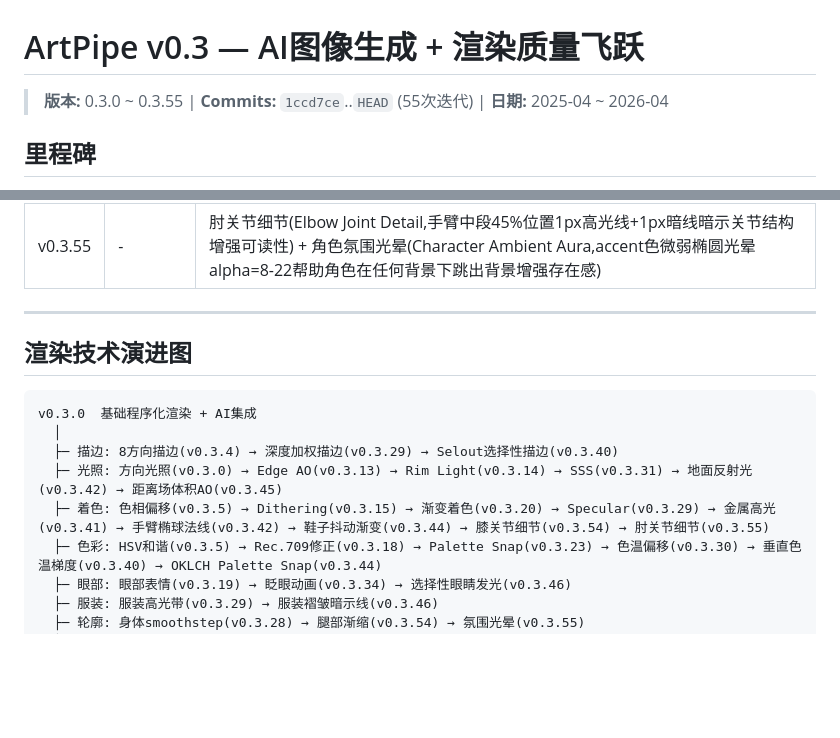
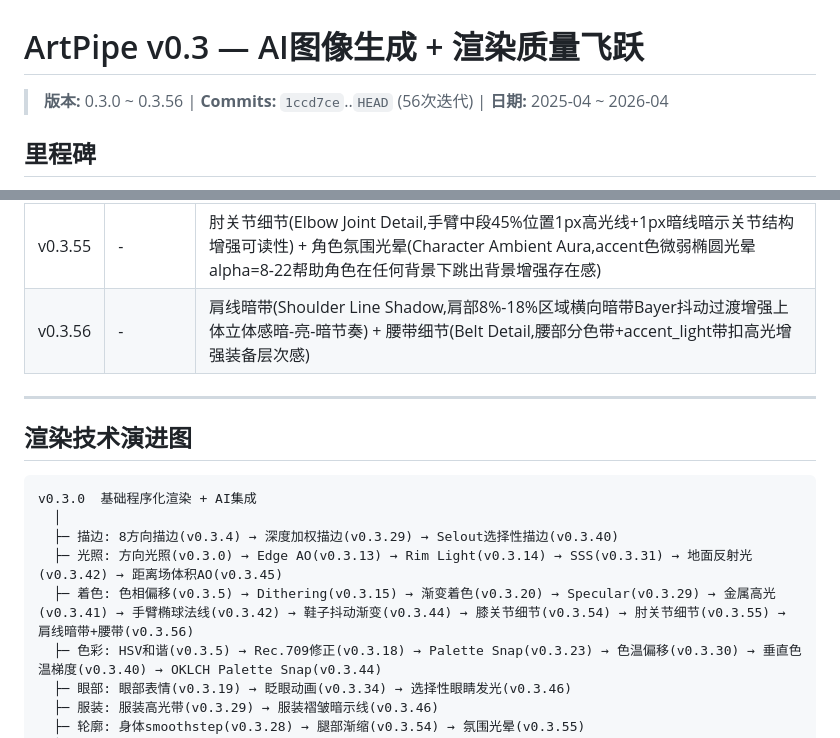
Before and after one commit to kongshan001/art-pipe, a Markdown page: versions/v0.3.md, 2 parts joined by grey strips. GitHub-like rendering; blank space fills up the shorter version.

Commit message:
docs: update v0.3.md to reflect v0.3.56 (56 iterations)

```diff
--- a/versions/v0.3.md
+++ b/versions/v0.3.md
@@ -1,6 +1,6 @@
 # ArtPipe v0.3 — AI图像生成 + 渲染质量飞跃
 
-> **版本:** 0.3.0 ~ 0.3.55 | **Commits:** `1ccd7ce`..`HEAD` (55次迭代) | **日期:** 2025-04 ~ 2026-04
+> **版本:** 0.3.0 ~ 0.3.56 | **Commits:** `1ccd7ce`..`HEAD` (56次迭代) | **日期:** 2025-04 ~ 2026-04
 
 ## 里程碑
 
@@ -103,6 +103,7 @@ v0.3 是 ArtPipe 质量飞跃的版本。新增 AI 图像生成集成，并通
 | v0.3.53 | - | 攻击武器动态发光(Attack Weapon Glow,蓄力微光→挥出峰值→收招渐熄三阶段) + 防御武器微光(Defend Glow,格挡时武器微微闪光) + 受击冲击粒子(Hurt Impact Sparks,受击时6颗accent色火花从身体中心向外扩散渐淡) |
 | v0.3.54 | - | 腿部轮廓渐缩(Leg Contour Taper,Hermite smoothstep四区曲线:大腿1.0→膝盖0.75→小腿0.88→脚踝0.82) + 膝关节细节线(Knee Joint Detail,膝盖处1px高光线+1px暗线增强关节结构感) |
 | v0.3.55 | - | 肘关节细节(Elbow Joint Detail,手臂中段45%位置1px高光线+1px暗线暗示关节结构增强可读性) + 角色氛围光晕(Character Ambient Aura,accent色微弱椭圆光晕alpha=8-22帮助角色在任何背景下跳出背景增强存在感) |
+| v0.3.56 | - | 肩线暗带(Shoulder Line Shadow,肩部8%-18%区域横向暗带Bayer抖动过渡增强上体立体感暗-亮-暗节奏) + 腰带细节(Belt Detail,腰部分色带+accent_light带扣高光增强装备层次感) |
 
 ---
 
@@ -113,7 +114,7 @@ v0.3.0  基础程序化渲染 + AI集成
   │
   ├─ 描边: 8方向描边(v0.3.4) → 深度加权描边(v0.3.29) → Selout选择性描边(v0.3.40)
   ├─ 光照: 方向光照(v0.3.0) → Edge AO(v0.3.13) → Rim Light(v0.3.14) → SSS(v0.3.31) → 地面反射光(v0.3.42) → 距离场体积AO(v0.3.45)
-  ├─ 着色: 色相偏移(v0.3.5) → Dithering(v0.3.15) → 渐变着色(v0.3.20) → Specular(v0.3.29) → 金属高光(v0.3.41) → 手臂椭球法线(v0.3.42) → 鞋子抖动渐变(v0.3.44) → 膝关节细节(v0.3.54) → 肘关节细节(v0.3.55)
+  ├─ 着色: 色相偏移(v0.3.5) → Dithering(v0.3.15) → 渐变着色(v0.3.20) → Specular(v0.3.29) → 金属高光(v0.3.41) → 手臂椭球法线(v0.3.42) → 鞋子抖动渐变(v0.3.44) → 膝关节细节(v0.3.54) → 肘关节细节(v0.3.55) → 肩线暗带+腰带(v0.3.56)
   ├─ 色彩: HSV和谐(v0.3.5) → Rec.709修正(v0.3.18) → Palette Snap(v0.3.23) → 色温偏移(v0.3.30) → 垂直色温梯度(v0.3.40) → OKLCH Palette Snap(v0.3.44)
   ├─ 眼部: 眼部表情(v0.3.19) → 眨眼动画(v0.3.34) → 选择性眼睛发光(v0.3.46)
   ├─ 服装: 服装高光带(v0.3.29) → 服装褶皱暗示线(v0.3.46)
```
